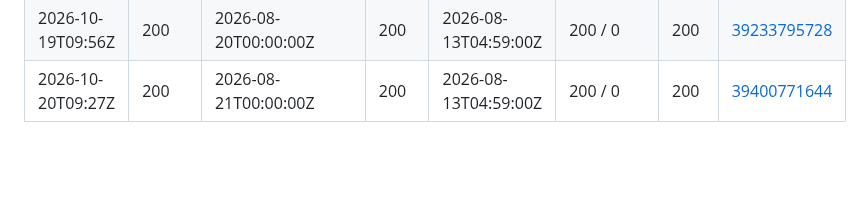
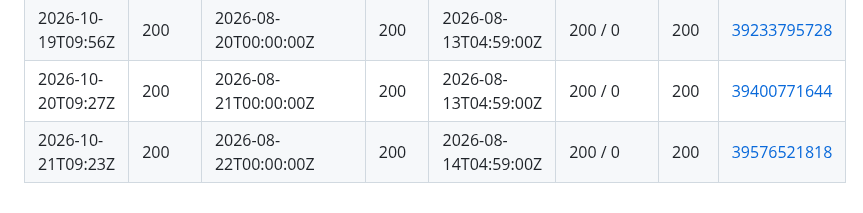
Before and after one commit to waltywalty/smart-money, a Markdown page: registry/retention/CI-CENSUS-LOG.md, the part around the change. Drawn GitHub-style; blank space fills up the shorter version.

Commit message:
CI census 2026-10-21: boundary probe from an Actions runner

```diff
--- a/registry/retention/CI-CENSUS-LOG.md
+++ b/registry/retention/CI-CENSUS-LOG.md
@@ -71,3 +71,4 @@ is only half of one - see SKILL.md rule 10.
 | 2026-10-18T08:52Z | 200 | 2026-08-19T00:00:00Z | 200 | 2026-08-11T04:59:00Z | 200 / 0 | 200 | [39113101032](https://github.com/waltywalty/smart-money/actions/runs/39113101032) |
 | 2026-10-19T09:56Z | 200 | 2026-08-20T00:00:00Z | 200 | 2026-08-13T04:59:00Z | 200 / 0 | 200 | [39233795728](https://github.com/waltywalty/smart-money/actions/runs/39233795728) |
 | 2026-10-20T09:27Z | 200 | 2026-08-21T00:00:00Z | 200 | 2026-08-13T04:59:00Z | 200 / 0 | 200 | [39400771644](https://github.com/waltywalty/smart-money/actions/runs/39400771644) |
+| 2026-10-21T09:23Z | 200 | 2026-08-22T00:00:00Z | 200 | 2026-08-14T04:59:00Z | 200 / 0 | 200 | [39576521818](https://github.com/waltywalty/smart-money/actions/runs/39576521818) |
```
